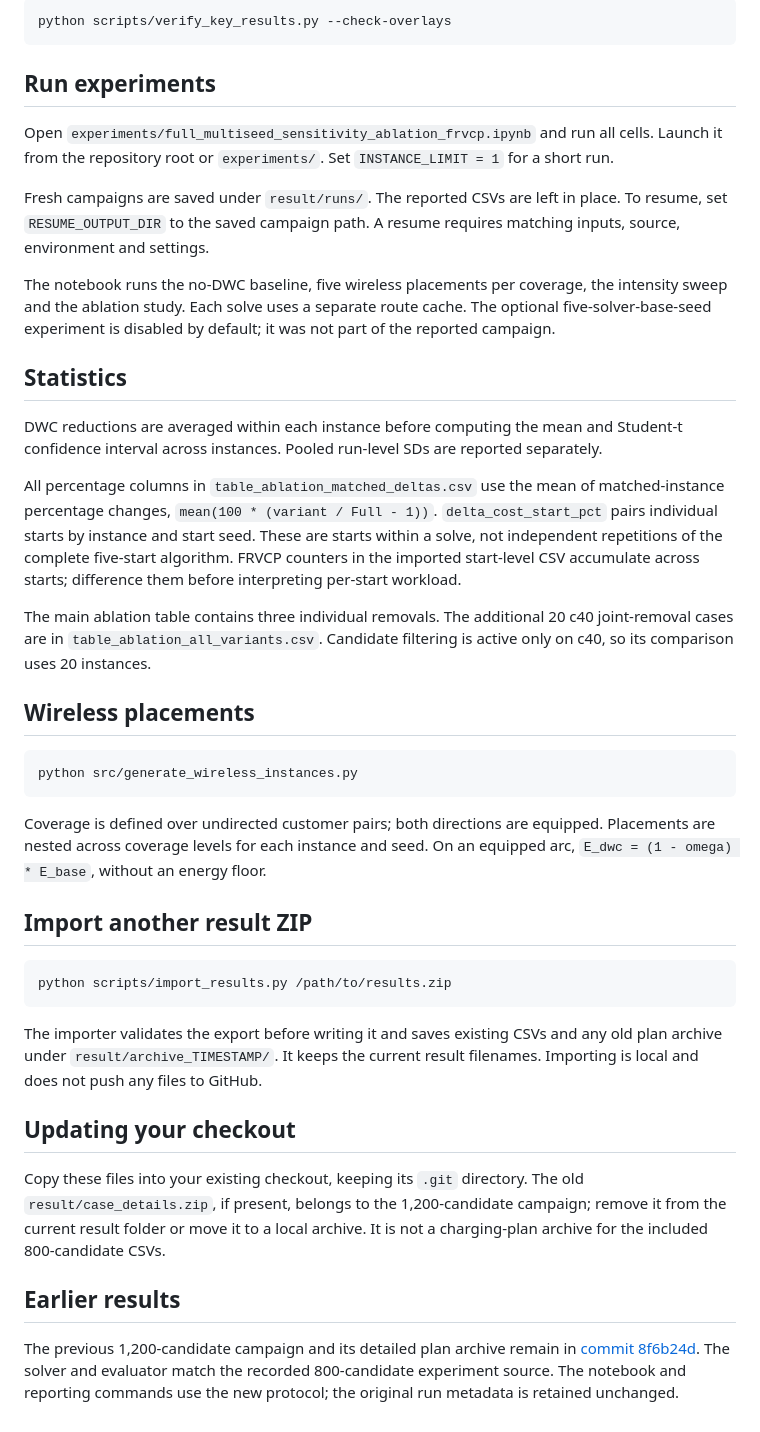
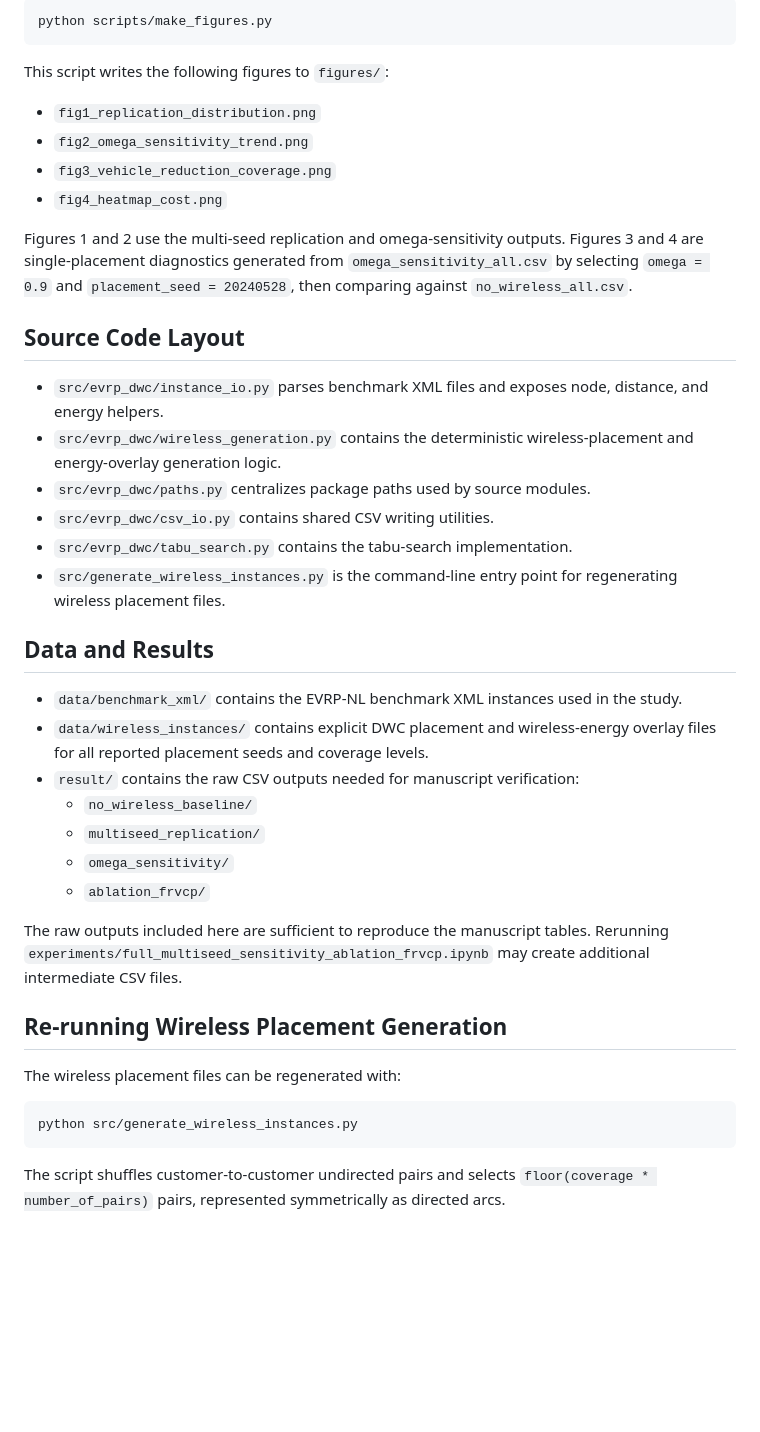
Before and after one commit to dhducpro/EVRPNL_WCL, a Markdown page: README.md, the part around one of its changes. GitHub-like rendering; blank space fills up the shorter version.

Commit message:
Restore README

````diff
--- a/README.md
+++ b/README.md
@@ -60,71 +89,44 @@ placement files and physical energy overlays after generation:
 
 ```bash
-python scripts/verify_key_results.py --check-overlays
+python scripts/make_figures.py
 ```
 
-## Run experiments
+This script writes the following figures to `figures/`:
 
-Open `experiments/full_multiseed_sensitivity_ablation_frvcp.ipynb` and run all
-cells. Launch it from the repository root or `experiments/`. Set
-`INSTANCE_LIMIT = 1` for a short run.
+- `fig1_replication_distribution.png`
+- `fig2_omega_sensitivity_trend.png`
+- `fig3_vehicle_reduction_coverage.png`
+- `fig4_heatmap_cost.png`
 
-Fresh campaigns are saved under `result/runs/`. The reported CSVs are left in
-place. To resume, set `RESUME_OUTPUT_DIR` to the saved campaign path. A resume
-requires matching inputs, source, environment and settings.
+Figures 1 and 2 use the multi-seed replication and omega-sensitivity outputs. Figures 3 and 4 are single-placement diagnostics generated from `omega_sensitivity_all.csv` by selecting `omega = 0.9` and `placement_seed = 20240528`, then comparing against `no_wireless_all.csv`.
 
-The notebook runs the no-DWC baseline, five wireless placements per coverage,
-the intensity sweep and the ablation study. Each solve uses a separate route
-cache. The optional five-solver-base-seed experiment is disabled by default;
-it was not part of the reported campaign.
+## Source Code Layout
 
-## Statistics
+- `src/evrp_dwc/instance_io.py` parses benchmark XML files and exposes node, distance, and energy helpers.
+- `src/evrp_dwc/wireless_generation.py` contains the deterministic wireless-placement and energy-overlay generation logic.
+- `src/evrp_dwc/paths.py` centralizes package paths used by source modules.
+- `src/evrp_dwc/csv_io.py` contains shared CSV writing utilities.
+- `src/evrp_dwc/tabu_search.py` contains the tabu-search implementation.
+- `src/generate_wireless_instances.py` is the command-line entry point for regenerating wireless placement files.
 
-DWC reductions are averaged within each instance before computing the mean
-and Student-t confidence interval across instances. Pooled run-level SDs are
-reported separately.
+## Data and Results
 
-All percentage columns in `table_ablation_matched_deltas.csv` use the mean of
-matched-instance percentage changes, `mean(100 * (variant / Full - 1))`.
-`delta_cost_start_pct` pairs individual starts by instance and start seed.
-These are starts within a solve, not independent repetitions of the complete
-five-start algorithm. FRVCP counters in the imported start-level CSV accumulate
-across starts; difference them before interpreting per-start workload.
+- `data/benchmark_xml/` contains the EVRP-NL benchmark XML instances used in the study.
+- `data/wireless_instances/` contains explicit DWC placement and wireless-energy overlay files for all reported placement seeds and coverage levels.
+- `result/` contains the raw CSV outputs needed for manuscript verification:
+  - `no_wireless_baseline/`
+  - `multiseed_replication/`
+  - `omega_sensitivity/`
+  - `ablation_frvcp/`
 
-The main ablation table contains three individual removals. The additional
-20 c40 joint-removal cases are in `table_ablation_all_variants.csv`. Candidate
-filtering is active only on c40, so its comparison uses 20 instances.
+The raw outputs included here are sufficient to reproduce the manuscript tables. Rerunning `experiments/full_multiseed_sensitivity_ablation_frvcp.ipynb` may create additional intermediate CSV files.
 
-## Wireless placements
+## Re-running Wireless Placement Generation
+
+The wireless placement files can be regenerated with:
 
 ```bash
 python src/generate_wireless_instances.py
 ```
 
-Coverage is defined over undirected customer pairs; both directions are
-equipped. Placements are nested across coverage levels for each instance and
-seed. On an equipped arc, `E_dwc = (1 - omega) * E_base`, without an energy floor.
-
-## Import another result ZIP
-
-```bash
-python scripts/import_results.py /path/to/results.zip
-```
-
-The importer validates the export before writing it and saves existing CSVs and
-any old plan archive under `result/archive_TIMESTAMP/`. It keeps the current
-result filenames. Importing is local and does not push any files to GitHub.
-
-## Updating your checkout
-
-Copy these files into your existing checkout, keeping its `.git` directory.
-The old `result/case_details.zip`, if present, belongs to the 1,200-candidate
-campaign; remove it from the current result folder or move it to a local archive.
-It is not a charging-plan archive for the included 800-candidate CSVs.
-
-## Earlier results
-
-The previous 1,200-candidate campaign and its detailed plan archive remain in
-[commit 8f6b24d](https://github.com/dhducpro/EVRPNL_WCL/tree/8f6b24d7eaa8c4210de8c3876e2fc0889b219e28).
-The solver and evaluator match the recorded 800-candidate experiment source.
-The notebook and reporting commands use the new protocol; the original run
-metadata is retained unchanged.
+The script shuffles customer-to-customer undirected pairs and selects `floor(coverage * number_of_pairs)` pairs, represented symmetrically as directed arcs.
````
Also changed, not shown: other parts of README.md (+66 -37 lines).
